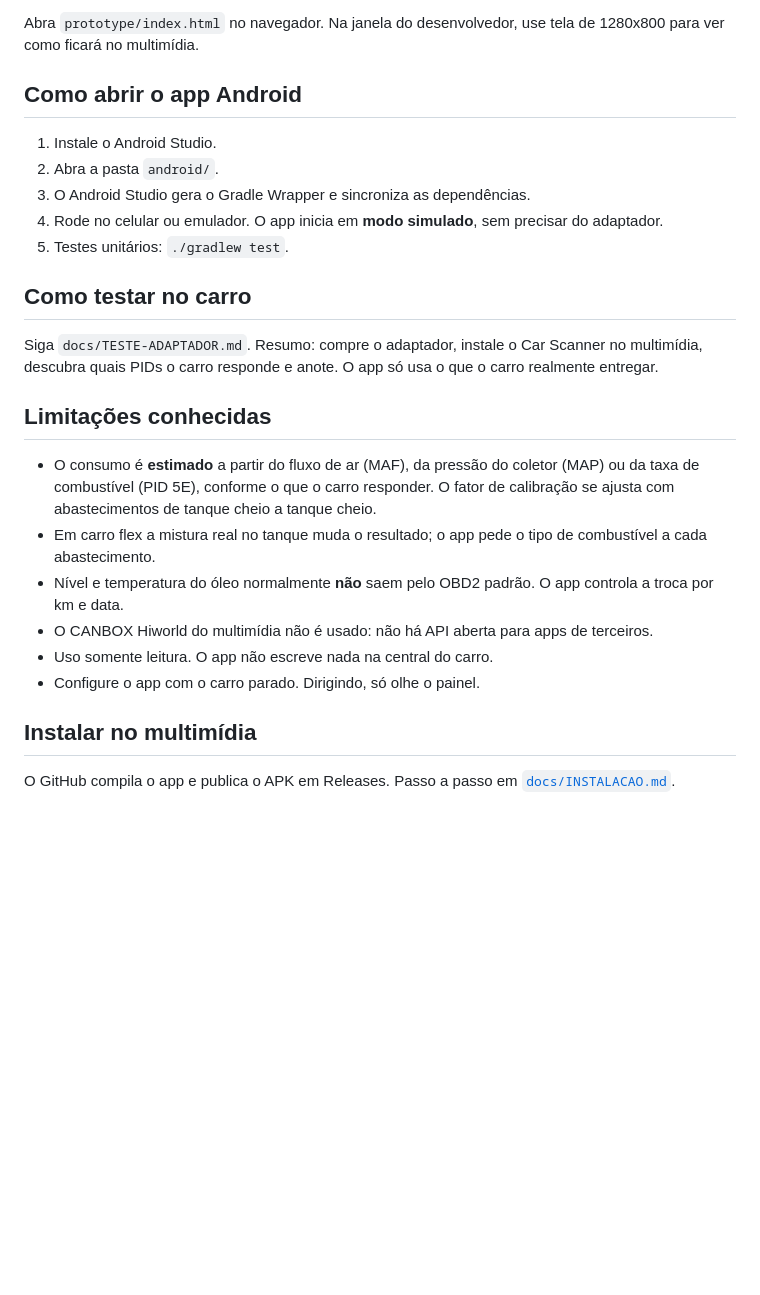
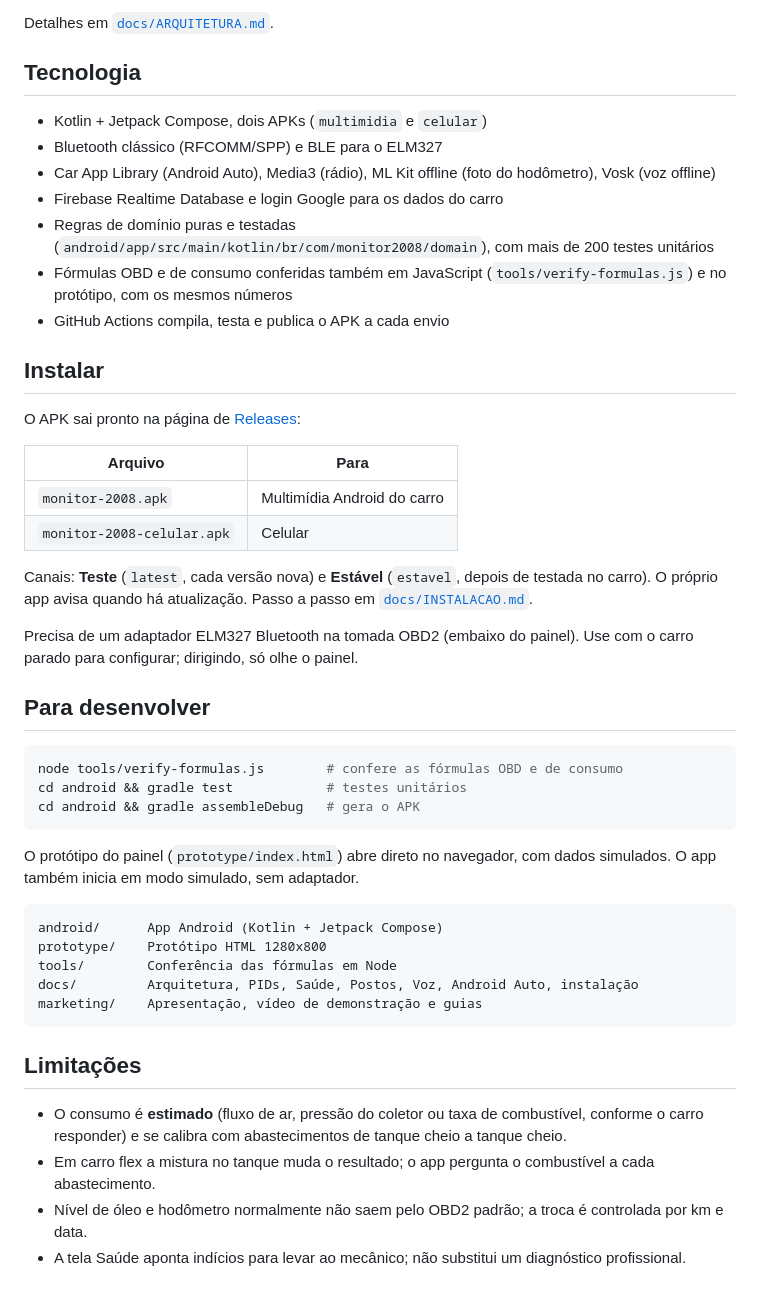
Before and after one commit to szadil763/Scanner-virtual-peugeut-2008, a Markdown page: README.md, the part around one of its changes. Drawn GitHub-style; blank space fills up the shorter version.

````diff
--- a/README.md
+++ b/README.md
@@ -31,27 +43,50 @@ CLAUDE.md         Contexto para o Claude Code continuar o projeto
 
-Abra `prototype/index.html` no navegador. Na janela do desenvolvedor, use tela de 1280x800 para ver como ficará no multimídia.
+Detalhes em [`docs/ARQUITETURA.md`](docs/ARQUITETURA.md).
 
-## Como abrir o app Android
+## Tecnologia
 
-1. Instale o Android Studio.
-2. Abra a pasta `android/`.
-3. O Android Studio gera o Gradle Wrapper e sincroniza as dependências.
-4. Rode no celular ou emulador. O app inicia em **modo simulado**, sem precisar do adaptador.
-5. Testes unitários: `./gradlew test`.
+- Kotlin + Jetpack Compose, dois APKs (`multimidia` e `celular`)
+- Bluetooth clássico (RFCOMM/SPP) e BLE para o ELM327
+- Car App Library (Android Auto), Media3 (rádio), ML Kit offline (foto do hodômetro), Vosk (voz offline)
+- Firebase Realtime Database e login Google para os dados do carro
+- Regras de domínio puras e testadas (`android/app/src/main/kotlin/br/com/monitor2008/domain`), com mais de 200 testes unitários
+- Fórmulas OBD e de consumo conferidas também em JavaScript (`tools/verify-formulas.js`) e no protótipo, com os mesmos números
+- GitHub Actions compila, testa e publica o APK a cada envio
 
-## Como testar no carro
+## Instalar
 
-Siga `docs/TESTE-ADAPTADOR.md`. Resumo: compre o adaptador, instale o Car Scanner no multimídia, descubra quais PIDs o carro responde e anote. O app só usa o que o carro realmente entregar.
+O APK sai pronto na página de [Releases](https://github.com/szadil763/Scanner-virtual-peugeut-2008/releases):
 
-## Limitações conhecidas
+| Arquivo | Para |
+|---|---|
+| `monitor-2008.apk` | Multimídia Android do carro |
+| `monitor-2008-celular.apk` | Celular |
 
-- O consumo é **estimado** a partir do fluxo de ar (MAF), da pressão do coletor (MAP) ou da taxa de combustível (PID 5E), conforme o que o carro responder. O fator de calibração se ajusta com abastecimentos de tanque cheio a tanque cheio.
-- Em carro flex a mistura real no tanque muda o resultado; o app pede o tipo de combustível a cada abastecimento.
-- Nível e temperatura do óleo normalmente **não** saem pelo OBD2 padrão. O app controla a troca por km e data.
-- O CANBOX Hiworld do multimídia não é usado: não há API aberta para apps de terceiros.
-- Uso somente leitura. O app não escreve nada na central do carro.
-- Configure o app com o carro parado. Dirigindo, só olhe o painel.
+Canais: **Teste** (`latest`, cada versão nova) e **Estável** (`estavel`, depois de testada no carro). O próprio app avisa quando há atualização. Passo a passo em [`docs/INSTALACAO.md`](docs/INSTALACAO.md).
 
-## Instalar no multimídia
+Precisa de um adaptador ELM327 Bluetooth na tomada OBD2 (embaixo do painel). Use com o carro parado para configurar; dirigindo, só olhe o painel.
 
-O GitHub compila o app e publica o APK em Releases. Passo a passo em [`docs/INSTALACAO.md`](docs/INSTALACAO.md).
+## Para desenvolver
+
+```bash
+node tools/verify-formulas.js        # confere as fórmulas OBD e de consumo
+cd android && gradle test            # testes unitários
+cd android && gradle assembleDebug   # gera o APK
+```
+
+O protótipo do painel (`prototype/index.html`) abre direto no navegador, com dados simulados. O app também inicia em modo simulado, sem adaptador.
+
+```
+android/      App Android (Kotlin + Jetpack Compose)
+prototype/    Protótipo HTML 1280x800
+tools/        Conferência das fórmulas em Node
+docs/         Arquitetura, PIDs, Saúde, Postos, Voz, Android Auto, instalação
+marketing/    Apresentação, vídeo de demonstração e guias
+```
+
+## Limitações
+
+- O consumo é **estimado** (fluxo de ar, pressão do coletor ou taxa de combustível, conforme o carro responder) e se calibra com abastecimentos de tanque cheio a tanque cheio.
+- Em carro flex a mistura no tanque muda o resultado; o app pergunta o combustível a cada abastecimento.
+- Nível de óleo e hodômetro normalmente não saem pelo OBD2 padrão; a troca é controlada por km e data.
+- A tela Saúde aponta indícios para levar ao mecânico; não substitui um diagnóstico profissional.
````
Also changed, not shown: other parts of README.md (+31 -19 lines), docs/INSTALACAO.md (+2 -2 lines), marketing/linkedin/post.md (added, +58 -0 lines), docs/imagens/carro-manutencao.jpg (added), docs/imagens/carro-midias.jpg (added), docs/imagens/carro-saude.jpg (added), docs/imagens/demo-custo.jpg (added), docs/imagens/demo-falha.jpg (added), docs/imagens/demo-postos.jpg (added), 3 other files.
